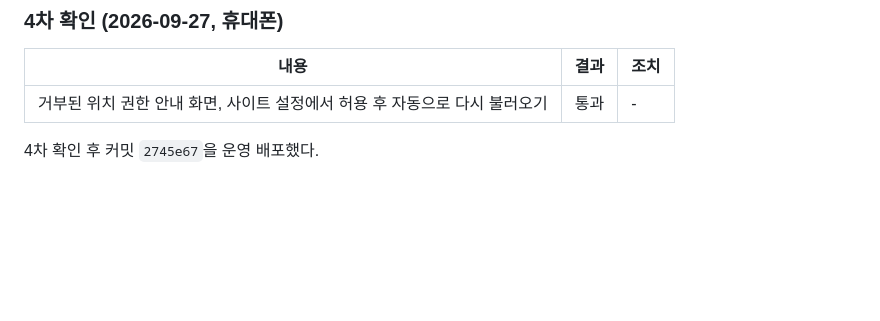
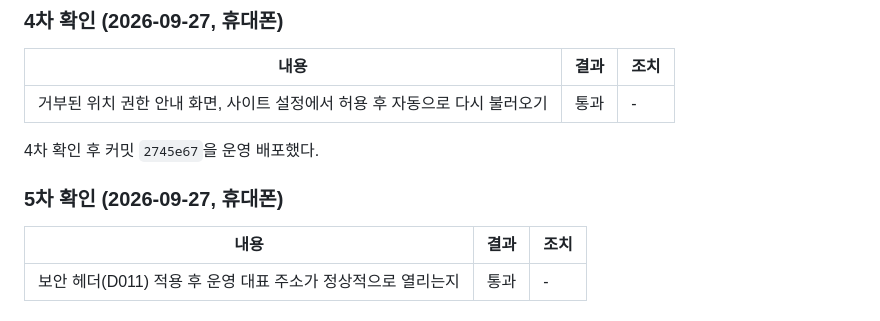
Before and after one commit to kwontory/sunflower, a Markdown page: docs/DEVICE_CHECK.md, the part around the change. GitHub-like rendering; blank space fills up the shorter version.

Commit message:
5차 실기기 확인 기록
Co-Authored-By: Claude Opus 5.5 <noreply@anthropic.com>

```diff
--- a/docs/DEVICE_CHECK.md
+++ b/docs/DEVICE_CHECK.md
@@ -84,3 +84,9 @@
 | 거부된 위치 권한 안내 화면, 사이트 설정에서 허용 후 자동으로 다시 불러오기 | 통과 | - |
 
 4차 확인 후 커밋 `2745e67`을 운영 배포했다.
+
+### 5차 확인 (2026-09-27, 휴대폰)
+
+| 내용 | 결과 | 조치 |
+|---|---|---|
+| 보안 헤더(D011) 적용 후 운영 대표 주소가 정상적으로 열리는지 | 통과 | - |
```
